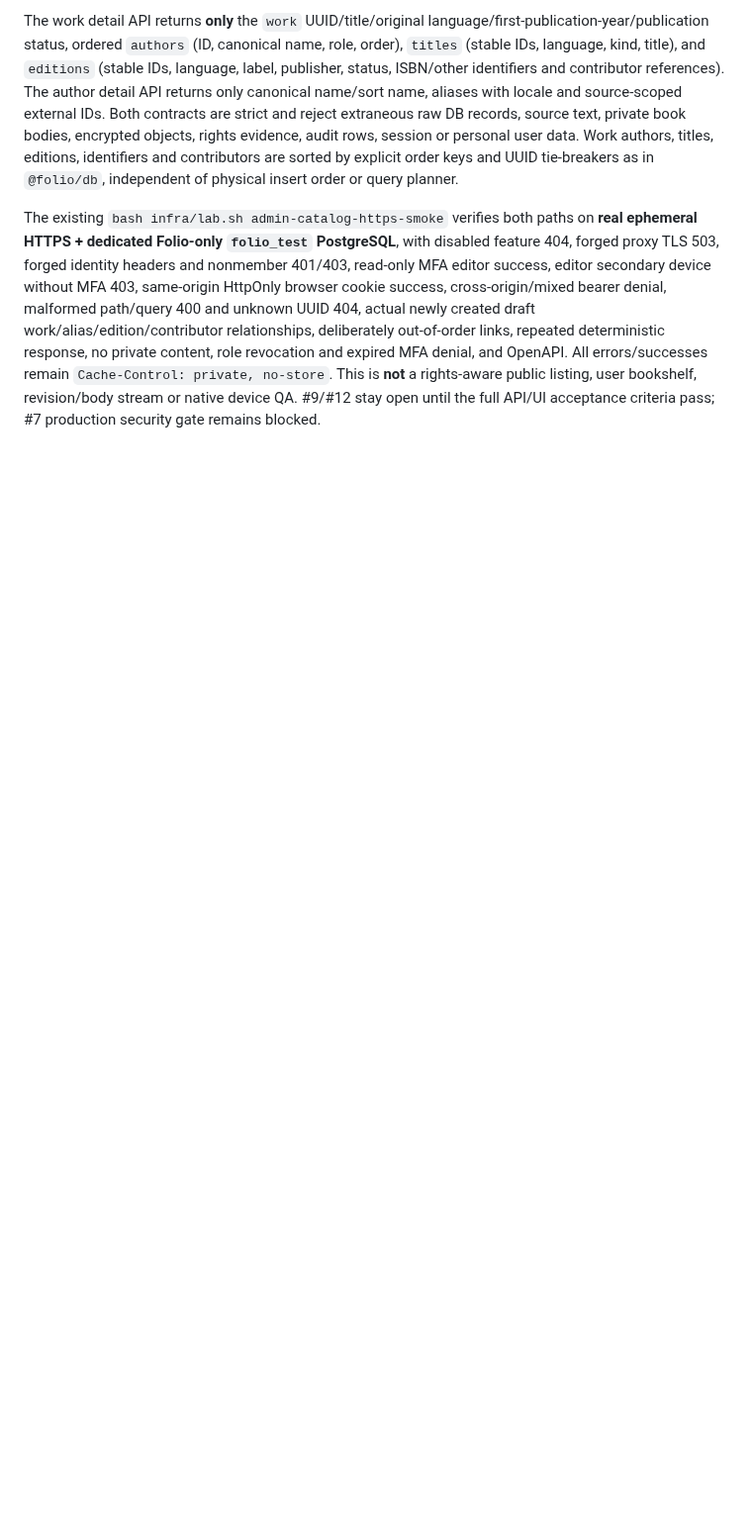
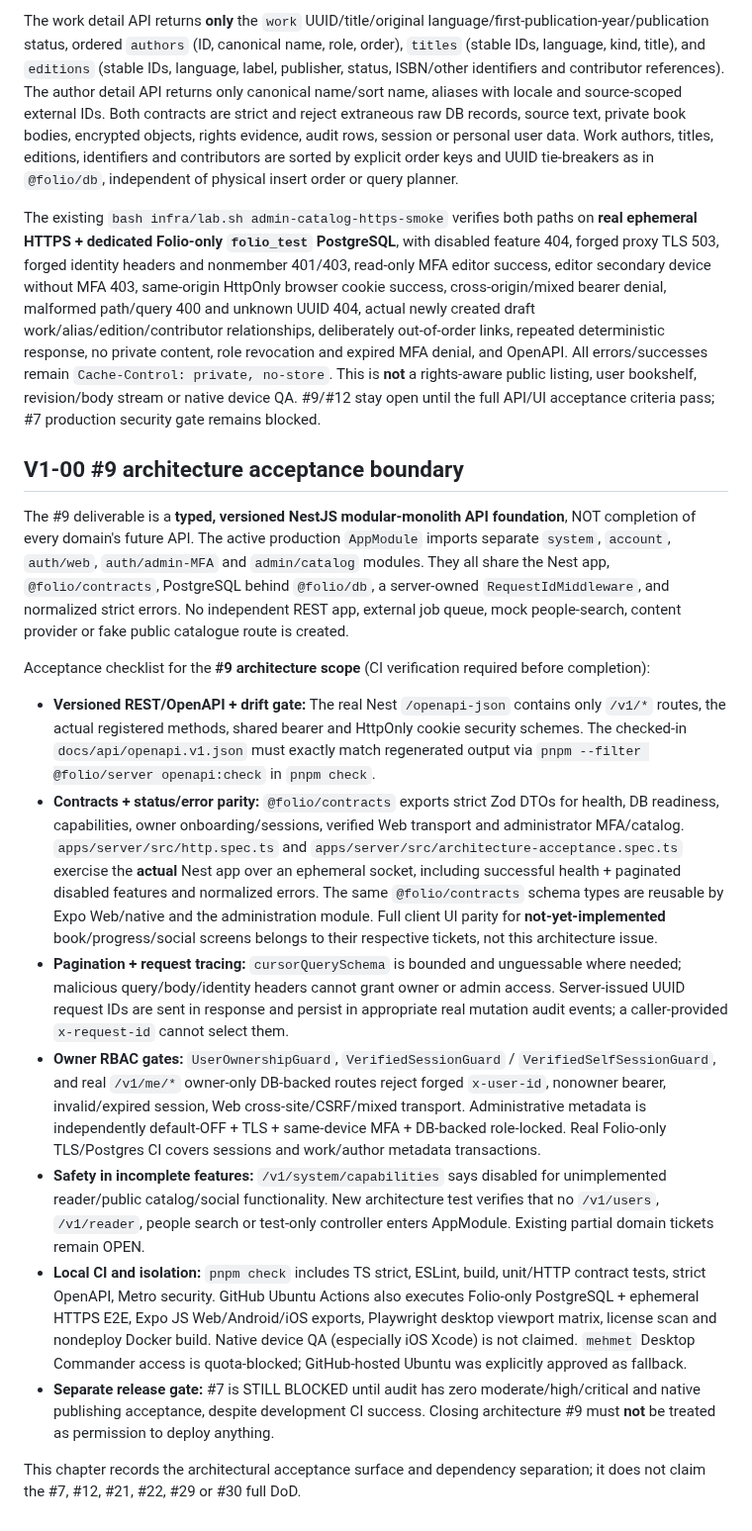
Before and after one commit to VOX-Medya/folio, a Markdown page: docs/11-API-IMPLEMENTATION.md, the part around the change. Shown at 99% size. Rendered like a GitHub page; blank space fills up the shorter version.

Commit message:
docs(#9): explicit modular-monolith architecture DoD vs incomplete domain/release scopes

```diff
--- a/docs/11-API-IMPLEMENTATION.md
+++ b/docs/11-API-IMPLEMENTATION.md
@@ -102,3 +102,18 @@ The existing default-off direct-application-TLS admin **READ** flag, `FOLIO_ADMI
 The work detail API returns **only** the `work` UUID/title/original language/first-publication-year/publication status, ordered `authors` (ID, canonical name, role, order), `titles` (stable IDs, language, kind, title), and `editions` (stable IDs, language, label, publisher, status, ISBN/other identifiers and contributor references). The author detail API returns only canonical name/sort name, aliases with locale and source-scoped external IDs. Both contracts are strict and reject extraneous raw DB records, source text, private book bodies, encrypted objects, rights evidence, audit rows, session or personal user data. Work authors, titles, editions, identifiers and contributors are sorted by explicit order keys and UUID tie-breakers as in `@folio/db`, independent of physical insert order or query planner.
 
 The existing `bash infra/lab.sh admin-catalog-https-smoke` verifies both paths on **real ephemeral HTTPS + dedicated Folio-only `folio_test` PostgreSQL**, with disabled feature 404, forged proxy TLS 503, forged identity headers and nonmember 401/403, read-only MFA editor success, editor secondary device without MFA 403, same-origin HttpOnly browser cookie success, cross-origin/mixed bearer denial, malformed path/query 400 and unknown UUID 404, actual newly created draft work/alias/edition/contributor relationships, deliberately out-of-order links, repeated deterministic response, no private content, role revocation and expired MFA denial, and OpenAPI. All errors/successes remain `Cache-Control: private, no-store`. This is **not** a rights-aware public listing, user bookshelf, revision/body stream or native device QA. #9/#12 stay open until the full API/UI acceptance criteria pass; #7 production security gate remains blocked.
+
+## V1-00 #9 architecture acceptance boundary
+
+The #9 deliverable is a **typed, versioned NestJS modular-monolith API foundation**, NOT completion of every domain's future API. The active production `AppModule` imports separate `system`, `account`, `auth/web`, `auth/admin-MFA` and `admin/catalog` modules. They all share the Nest app, `@folio/contracts`, PostgreSQL behind `@folio/db`, a server-owned `RequestIdMiddleware`, and normalized strict errors. No independent REST app, external job queue, mock people-search, content provider or fake public catalogue route is created.
+
+Acceptance checklist for the **#9 architecture scope** (CI verification required before completion):
+- **Versioned REST/OpenAPI + drift gate:** The real Nest `/openapi-json` contains only `/v1/*` routes, the actual registered methods, shared bearer and HttpOnly cookie security schemes. The checked-in `docs/api/openapi.v1.json` must exactly match regenerated output via `pnpm --filter @folio/server openapi:check` in `pnpm check`.
+- **Contracts + status/error parity:** `@folio/contracts` exports strict Zod DTOs for health, DB readiness, capabilities, owner onboarding/sessions, verified Web transport and administrator MFA/catalog. `apps/server/src/http.spec.ts` and `apps/server/src/architecture-acceptance.spec.ts` exercise the **actual** Nest app over an ephemeral socket, including successful health + paginated disabled features and normalized errors. The same `@folio/contracts` schema types are reusable by Expo Web/native and the administration module. Full client UI parity for **not-yet-implemented** book/progress/social screens belongs to their respective tickets, not this architecture issue.
+- **Pagination + request tracing:** `cursorQuerySchema` is bounded and unguessable where needed; malicious query/body/identity headers cannot grant owner or admin access. Server-issued UUID request IDs are sent in response and persist in appropriate real mutation audit events; a caller-provided `x-request-id` cannot select them.
+- **Owner RBAC gates:** `UserOwnershipGuard`, `VerifiedSessionGuard` / `VerifiedSelfSessionGuard`, and real `/v1/me/*` owner-only DB-backed routes reject forged `x-user-id`, nonowner bearer, invalid/expired session, Web cross-site/CSRF/mixed transport. Administrative metadata is independently default-OFF + TLS + same-device MFA + DB-backed role-locked. Real Folio-only TLS/Postgres CI covers sessions and work/author metadata transactions.
+- **Safety in incomplete features:** `/v1/system/capabilities` says disabled for unimplemented reader/public catalog/social functionality. New architecture test verifies that no `/v1/users`, `/v1/reader`, people search or test-only controller enters AppModule. Existing partial domain tickets remain OPEN.
+- **Local CI and isolation:** `pnpm check` includes TS strict, ESLint, build, unit/HTTP contract tests, strict OpenAPI, Metro security. GitHub Ubuntu Actions also executes Folio-only PostgreSQL + ephemeral HTTPS E2E, Expo JS Web/Android/iOS exports, Playwright desktop viewport matrix, license scan and nondeploy Docker build. Native device QA (especially iOS Xcode) is not claimed. `mehmet` Desktop Commander access is quota-blocked; GitHub-hosted Ubuntu was explicitly approved as fallback.
+- **Separate release gate:** #7 is STILL BLOCKED until audit has zero moderate/high/critical and native publishing acceptance, despite development CI success. Closing architecture #9 must **not** be treated as permission to deploy anything.
+
+This chapter records the architectural acceptance surface and dependency separation; it does not claim the #7, #12, #21, #22, #29 or #30 full DoD.
```
